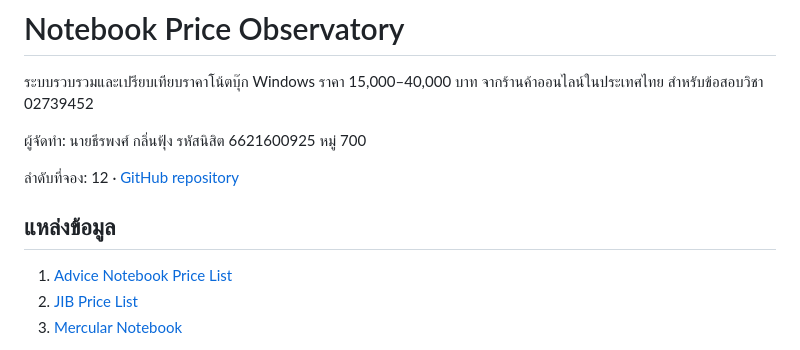
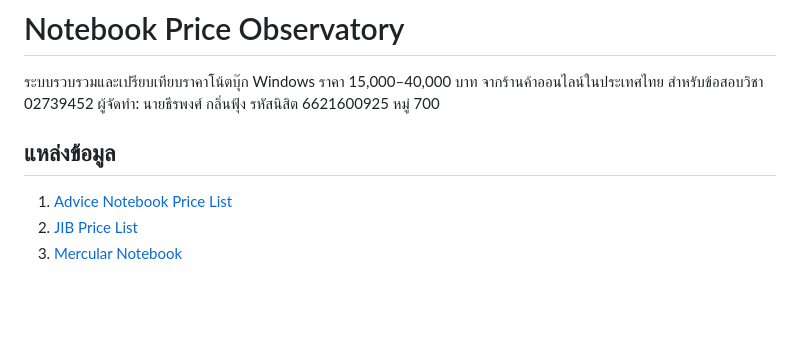
Before and after one commit to Theerapong25/02739452-12-6621600925, a Markdown page: README.md, the part around the change. Rendered like a GitHub page; blank space fills up the shorter version.

Commit message:
Update README.md
Removed unnecessary details and links from README.

```diff
--- a/README.md
+++ b/README.md
@@ -1,13 +1,9 @@
 # Notebook Price Observatory
 
 ระบบรวบรวมและเปรียบเทียบราคาโน้ตบุ๊ก Windows ราคา 15,000–40,000 บาท จากร้านค้าออนไลน์ในประเทศไทย สำหรับข้อสอบวิชา 02739452
-
 ผู้จัดทำ: นายธีรพงศ์ กลิ่นฟุ้ง รหัสนิสิต 6621600925 หมู่ 700
 
-ลำดับที่จอง: 12 · [GitHub repository](https://github.com/Theerapong25/02739452-12-6621600925)
-
 ## แหล่งข้อมูล
-
 1. [Advice Notebook Price List](https://www.advice.co.th/nescen-n053/product/pricelist?cate=notebooks)
 2. [JIB Price List](https://www.jib.co.th/web/pricelist/pricelist_main)
 3. [Mercular Notebook](https://www.mercular.com/computer/laptop)
```
